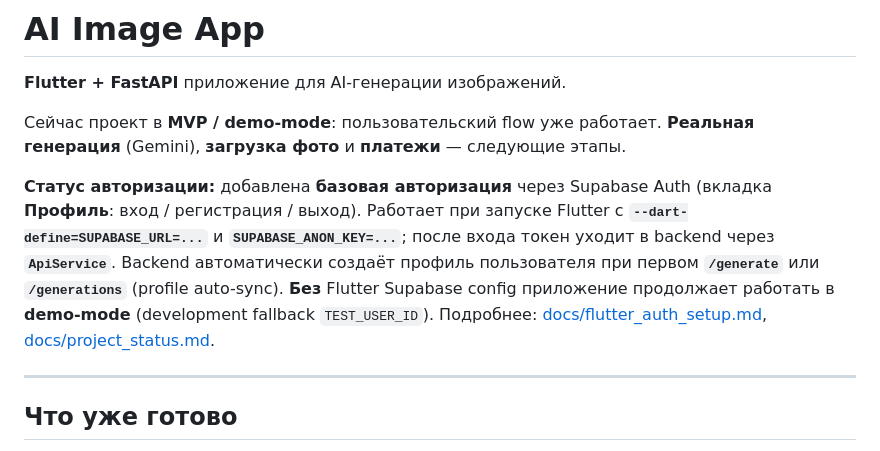
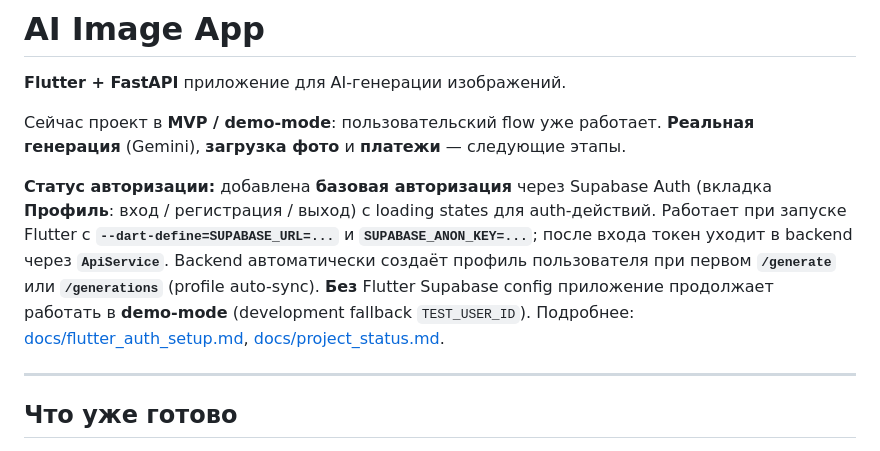
Before and after one commit to hamurappi739/ai_image_app, a Markdown page: README.md, the part around the change. Rendered like a GitHub page.

Commit message:
Document auth loading states

```diff
--- a/README.md
+++ b/README.md
@@ -4,7 +4,7 @@
 
 Сейчас проект в **MVP / demo-mode**: пользовательский flow уже работает. **Реальная генерация** (Gemini), **загрузка фото** и **платежи** — следующие этапы.
 
-**Статус авторизации:** добавлена **базовая авторизация** через Supabase Auth (вкладка **Профиль**: вход / регистрация / выход). Работает при запуске Flutter с **`--dart-define=SUPABASE_URL=...`** и **`SUPABASE_ANON_KEY=...`**; после входа токен уходит в backend через **`ApiService`**. Backend автоматически создаёт профиль пользователя при первом **`/generate`** или **`/generations`** (profile auto-sync). **Без** Flutter Supabase config приложение продолжает работать в **demo-mode** (development fallback `TEST_USER_ID`). Подробнее: [docs/flutter_auth_setup.md](docs/flutter_auth_setup.md), [docs/project_status.md](docs/project_status.md).
+**Статус авторизации:** добавлена **базовая авторизация** через Supabase Auth (вкладка **Профиль**: вход / регистрация / выход) с loading states для auth-действий. Работает при запуске Flutter с **`--dart-define=SUPABASE_URL=...`** и **`SUPABASE_ANON_KEY=...`**; после входа токен уходит в backend через **`ApiService`**. Backend автоматически создаёт профиль пользователя при первом **`/generate`** или **`/generations`** (profile auto-sync). **Без** Flutter Supabase config приложение продолжает работать в **demo-mode** (development fallback `TEST_USER_ID`). Подробнее: [docs/flutter_auth_setup.md](docs/flutter_auth_setup.md), [docs/project_status.md](docs/project_status.md).
 
 ---
 
```
Also changed, not shown: docs/project_status.md (+3 -1 lines), docs/roadmap.md (+2 -1 lines).
